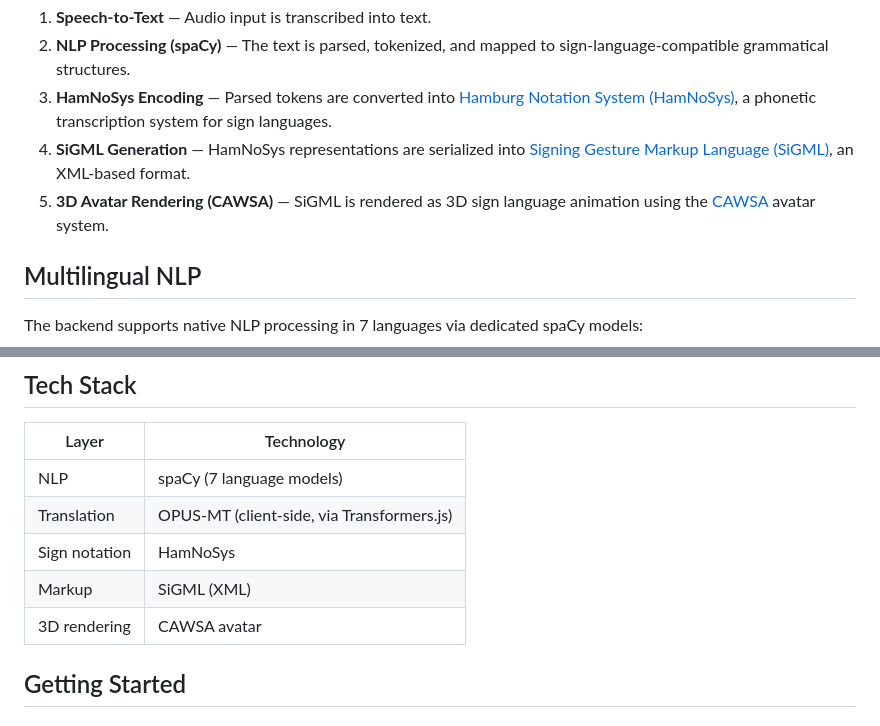
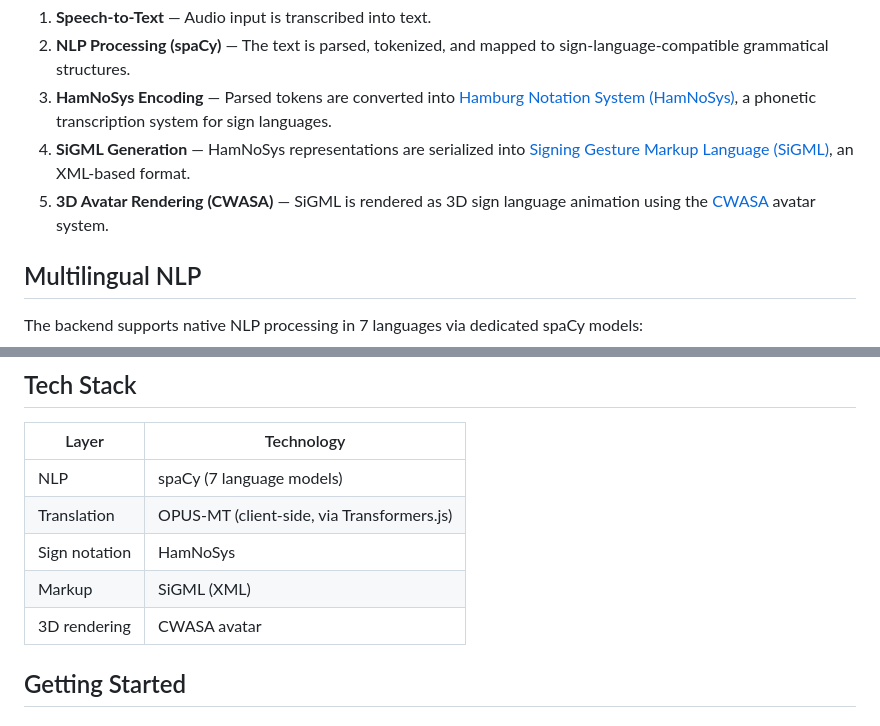
Before and after one commit to zhan-a/Kozha, a Markdown page: README.md, 2 parts joined by grey strips. GitHub-like rendering.

Commit message:
final verification: fix CAWSA→CWASA typo in README
Cross-file consistency audit found all configs (SIGN_LANG_DB,
SIGN_LANG_GLOSS), API contracts, and data files are consistent.
Only issue was the avatar system name typo in README.

```diff
--- a/README.md
+++ b/README.md
@@ -22,7 +22,7 @@ Speech → Text → NLP Processing → HamNoSys → SiGML → 3D Animation
 2. **NLP Processing (spaCy)** — The text is parsed, tokenized, and mapped to sign-language-compatible grammatical structures.
 3. **HamNoSys Encoding** — Parsed tokens are converted into [Hamburg Notation System (HamNoSys)](https://www.sign-lang.uni-hamburg.de/dgs-korpus/files/inhalt_pdf/HamNoSys_2018.pdf), a phonetic transcription system for sign languages.
 4. **SiGML Generation** — HamNoSys representations are serialized into [Signing Gesture Markup Language (SiGML)](http://vh.cmp.uea.ac.uk/index.php/SiGML), an XML-based format.
-5. **3D Avatar Rendering (CAWSA)** — SiGML is rendered as 3D sign language animation using the [CAWSA](http://vh.cmp.uea.ac.uk/index.php/CWA) avatar system.
+5. **3D Avatar Rendering (CWASA)** — SiGML is rendered as 3D sign language animation using the [CWASA](http://vh.cmp.uea.ac.uk/index.php/CWA) avatar system.
 
 ## Multilingual NLP
 
@@ -48,7 +48,7 @@ Languages without a dedicated spaCy model are handled via client-side translatio
 | Translation | OPUS-MT (client-side, via Transformers.js) |
 | Sign notation | HamNoSys |
 | Markup | SiGML (XML) |
-| 3D rendering | CAWSA avatar |
+| 3D rendering | CWASA avatar |
 
 ## Getting Started
 
```
